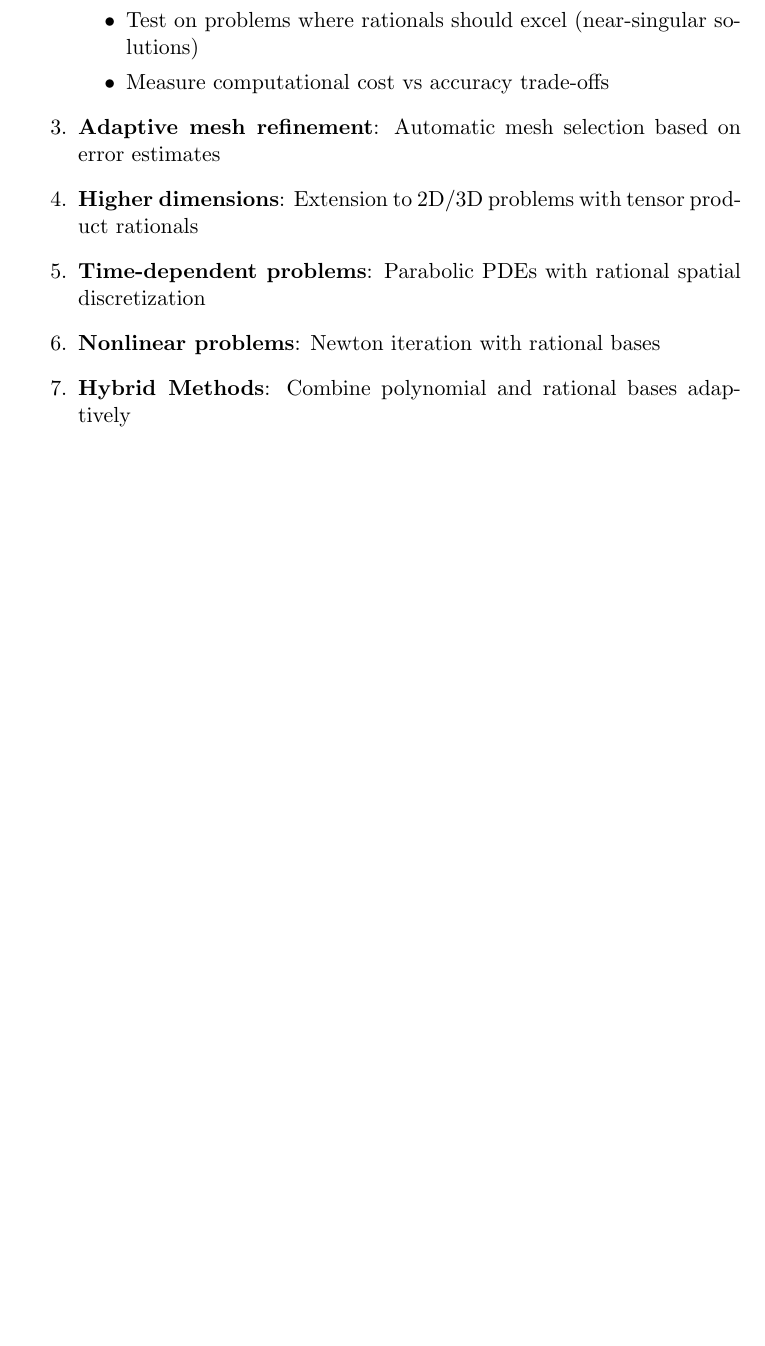
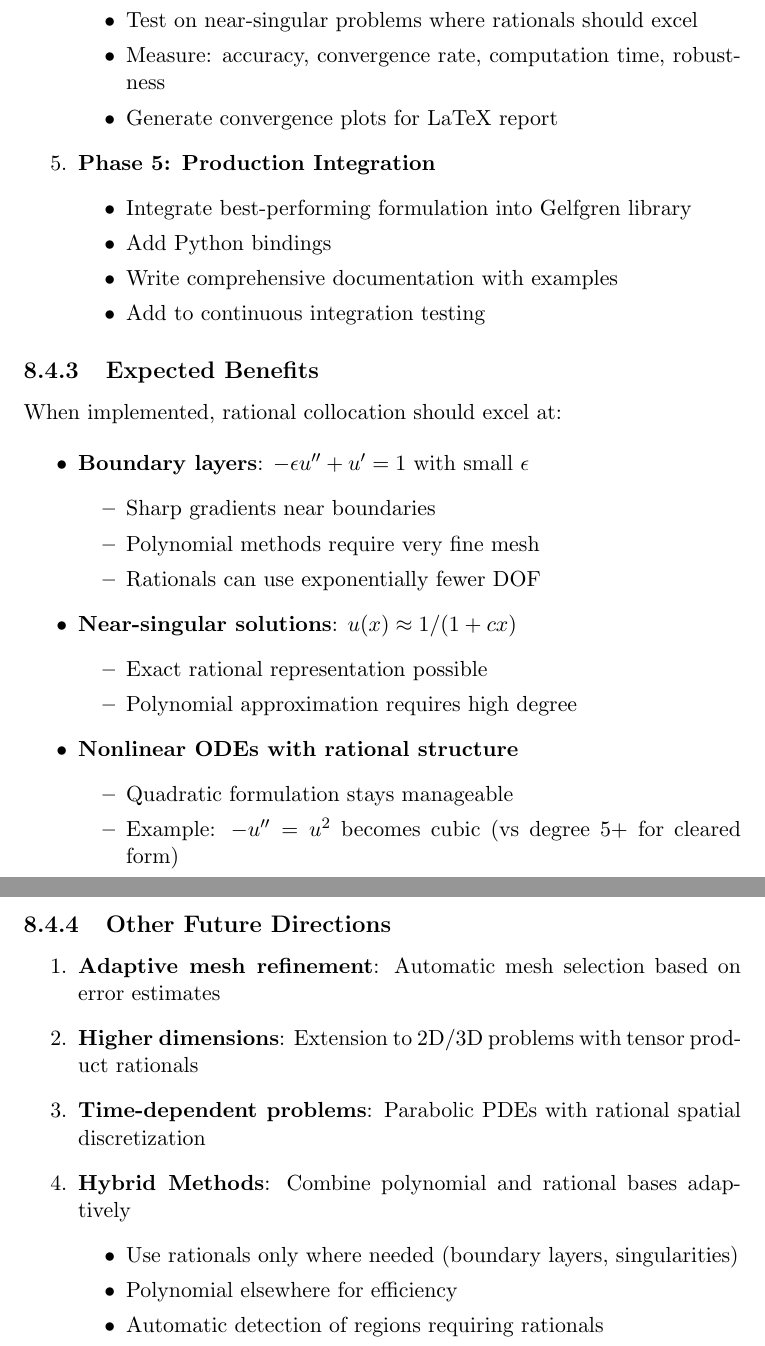
Before and after one commit to NadiaYvette/gelfgren, a LaTeX thesis (benchmarks/reports/latex/comprehensive_benchmark_report.tex): part of page 30 of 36 before the commit and two parts of pages 32 and 33 of 39 after it, the two joined at a grey line, cut so that both start at the same text, the shorter picture padded with empty space. Compiled offline with pdfLaTeX.

Commit message:
Update benchmark report Future Directions with rational collocation formulations
Add detailed description of three theoretical formulations for rational BVP
solving, with implementation roadmap and expected benefits.

New Content in Future Directions:

1. Three Formulations Described:

   a) Quotient Form (Standard)
      - Direct differentiation of u = P/Q
      - Matches literature but has Q³ denominator
      - Unstable if Q → 0

   b) Cleared Form (Stability)
      - Multiply by Q² to eliminate divisions
      - Q²·P'' - 2Q·Q'·P' + (2Q'² - Q·Q'')·P = -Q³·f
      - No divisions, natural pole prevention
      - Cubic nonlinearity

   c) Quadratic Form (Efficiency) - RECOMMENDED
      - Treat u(xi), u'(xi) as explicit unknowns
      - Quadratic nonlinearity (vs cubic)
      - Bilinear structure → alternating linear solves
      - Best solver compatibility (L-M, SQP)

2. Implementation Roadmap (5 phases):
   - Phase 1: Proof of concept (single interval)
   - Phase 2: Piecewise extension (continuity)
   - Phase 3: Performance optimization (bilinear alternating)
   - Phase 4: Comprehensive benchmarking
   - Phase 5: Production integration

3. Expected Benefits:
   - Boundary layer problems (-ε u'' + u' = 1)
   - Near-singular solutions (u ≈ 1/(1+cx))
   - Nonlinear ODEs (quadratic form stays low-degree)

Status: Theoretical framework complete (docs/RATIONAL_COLLOCATION_*.md)
Next: Implementation of quadratic formulation

PDF: 39 pages, 395KB (expanded from 36 pages)

Co-Authored-By: Claude Sonnet 4.5 <noreply@anthropic.com>

```diff
--- a/benchmarks/reports/latex/comprehensive_benchmark_report.tex
+++ b/benchmarks/reports/latex/comprehensive_benchmark_report.tex
@@ -999,4 +1061 @@ If rational basis functions are used for BVP \emph{discretization} (not yet impl
   \begin{itemize}
-  \item Compare rational vs polynomial basis functions for discretization
-  \item Test on problems where rationals should excel (near-singular solutions)
-  \item Measure computational cost vs accuracy trade-offs
@@ -1005,12 +1079,58 @@ If rational basis functions are used for BVP \emph{discretization} (not yet impl
+  \item Benchmark against polynomial collocation
+  \item Test on near-singular problems where rationals should excel
+  \item Measure: accuracy, convergence rate, computation time, robustness
+  \item Generate convergence plots for LaTeX report
+  \end{itemize}
+
+\item \textbf{Phase 5: Production Integration}
+  \begin{itemize}
+  \item Integrate best-performing formulation into Gelfgren library
+  \item Add Python bindings
+  \item Write comprehensive documentation with examples
+  \item Add to continuous integration testing
+  \end{itemize}
+\end{enumerate}
+
+\subsection{Expected Benefits}
+
+When implemented, rational collocation should excel at:
+
+\begin{itemize}
+\item \textbf{Boundary layers}: $-\epsilon u'' + u' = 1$ with small $\epsilon$
+  \begin{itemize}
+  \item Sharp gradients near boundaries
+  \item Polynomial methods require very fine mesh
+  \item Rationals can use exponentially fewer DOF
+  \end{itemize}
+
+\item \textbf{Near-singular solutions}: $u(x) \approx 1/(1 + cx)$
+  \begin{itemize}
+  \item Exact rational representation possible
+  \item Polynomial approximation requires high degree
+  \end{itemize}
+
+\item \textbf{Nonlinear ODEs with rational structure}
+  \begin{itemize}
+  \item Quadratic formulation stays manageable
+  \item Example: $-u'' = u^2$ becomes cubic (vs degree 5+ for cleared form)
+  \end{itemize}
+\end{itemize}
+
+\subsection{Other Future Directions}
+
+\begin{enumerate}
 \item \textbf{Adaptive mesh refinement}: Automatic mesh selection based on error estimates
 
 \item \textbf{Higher dimensions}: Extension to 2D/3D problems with tensor product rationals
 
 \item \textbf{Time-dependent problems}: Parabolic PDEs with rational spatial discretization
 
-\item \textbf{Nonlinear problems}: Newton iteration with rational bases
-
 \item \textbf{Hybrid Methods}: Combine polynomial and rational bases adaptively
+  \begin{itemize}
+  \item Use rationals only where needed (boundary layers, singularities)
+  \item Polynomial elsewhere for efficiency
+  \item Automatic detection of regions requiring rationals
+  \end{itemize}
 \end{enumerate}
 
 \chapter*{Acknowledgments}
```
Also changed, not shown: benchmarks/reports/latex/comprehensive_benchmark_report.pdf, benchmarks/reports/latex/comprehensive_benchmark_report.tex (87 more changed lines).
